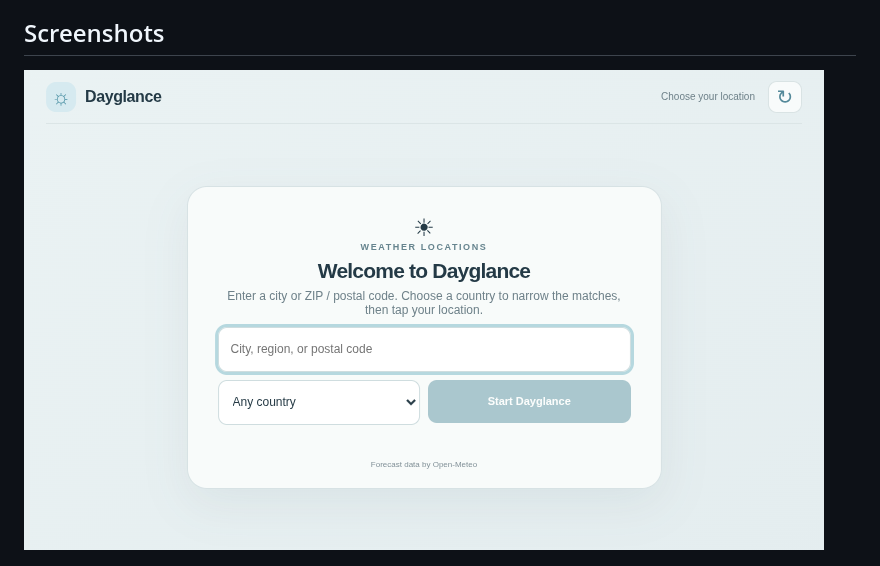
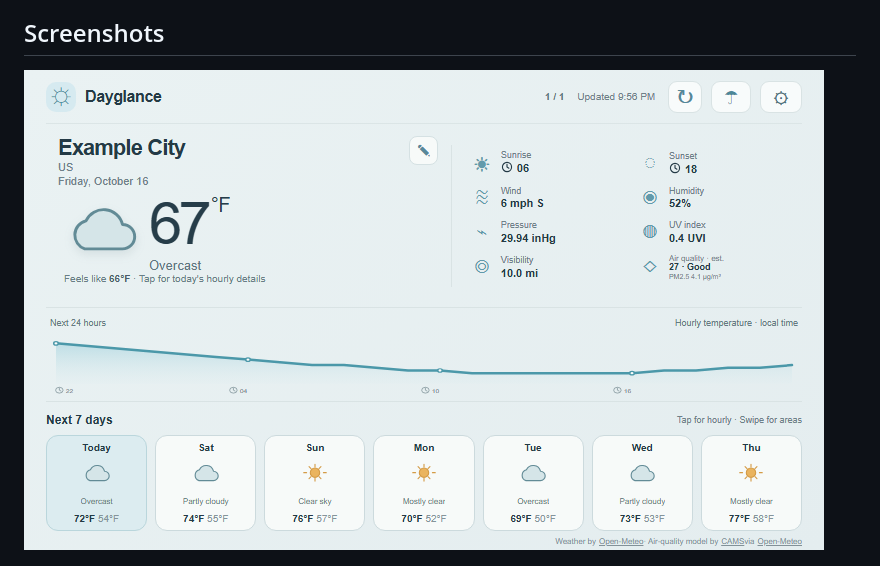
Before and after one commit to mderdouri/Dayglance, a Markdown page: README.md, the part around the change. Drawn GitHub-style.

Commit message:
docs: lead README with dashboard screenshot

```diff
--- a/README.md
+++ b/README.md
@@ -14,7 +14,7 @@ Dayglance provides weather forecasts and archived past-days data through Open-Me
 
 ## Screenshots
 
-![Dayglance first-launch location setup](docs/screenshots/first-launch.png)
+![Dayglance main weather dashboard with current conditions, air quality, temperature graph, and seven-day forecast](docs/screenshots/dayglance-hour-context-cues-20261016.png)
 
 ![Dayglance hourly detail view](docs/screenshots/hourly-details.png)
 
```
